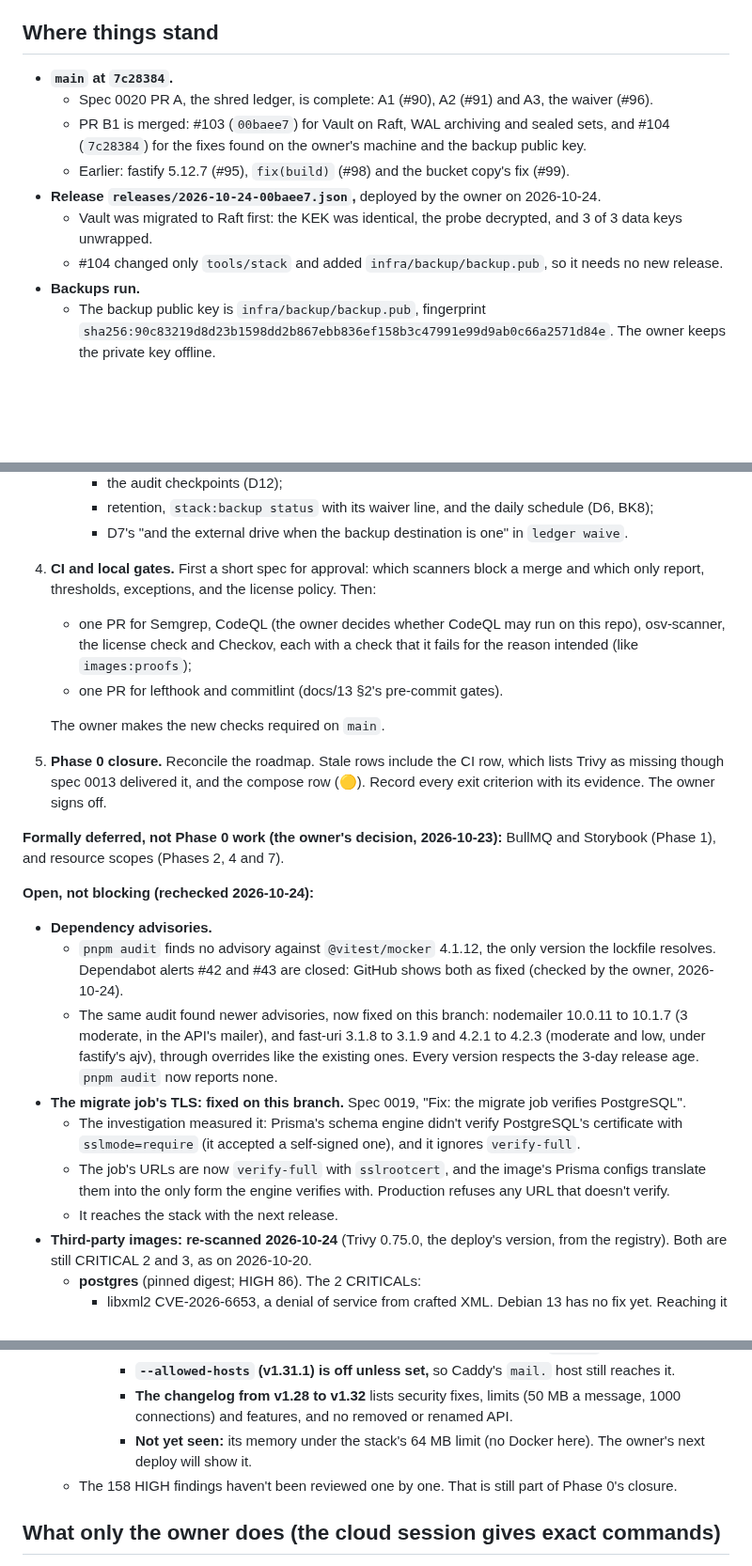
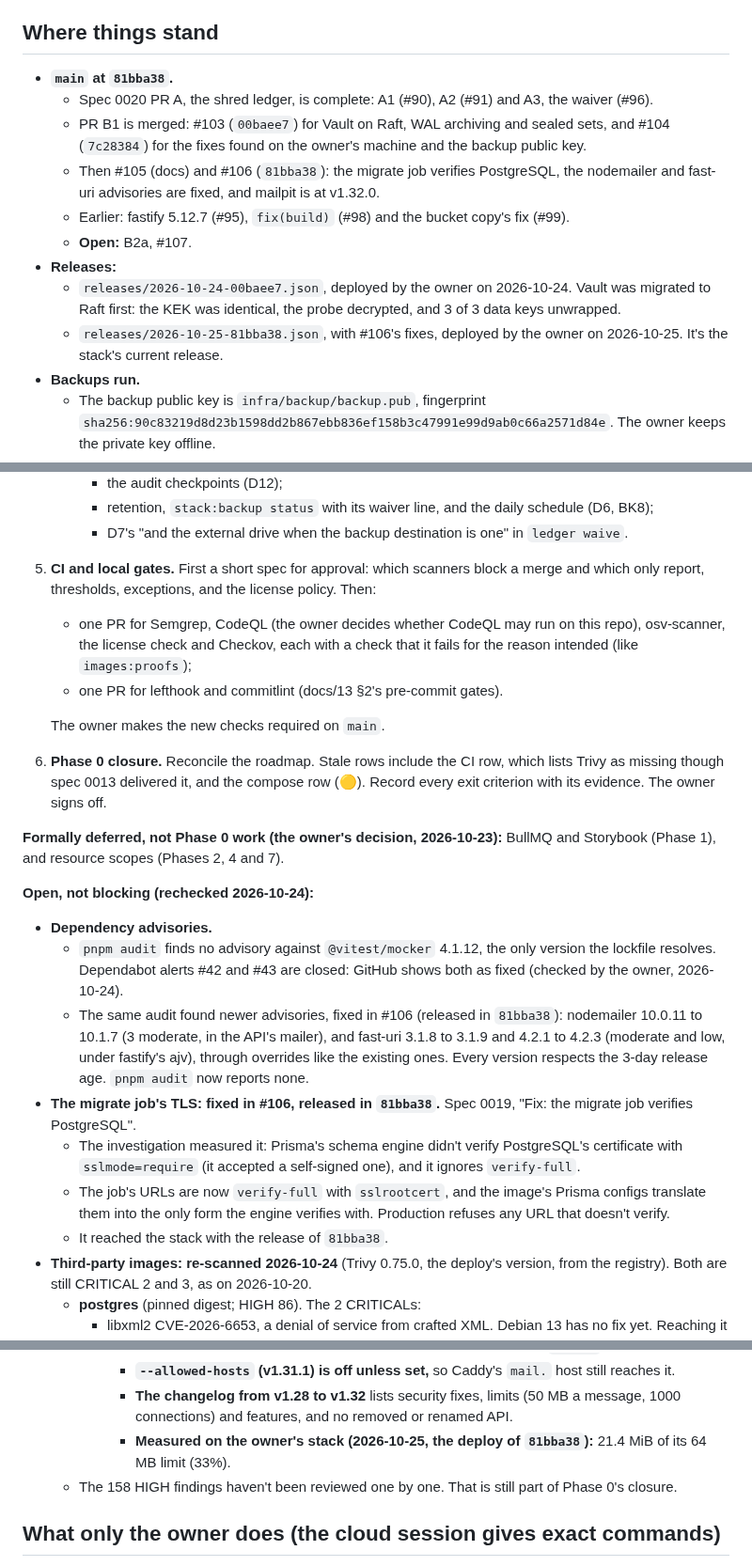
Before and after one commit to w1t3ack3r/univarse, a Markdown page: docs/HANDOFF.md, 3 parts joined by grey strips. Shown at 94% size. Drawn GitHub-style; blank space fills up the shorter version.

```diff
--- a/docs/HANDOFF.md
+++ b/docs/HANDOFF.md
@@ -4,13 +4,15 @@ Read this before doing anything. It covers where Phase 0 stands, what is left in
 
 ## Where things stand
 
-- **`main` at `7c28384`.**
+- **`main` at `81bba38`.**
   - Spec 0020 PR A, the shred ledger, is complete: A1 (#90), A2 (#91) and A3, the waiver (#96).
   - PR B1 is merged: #103 (`00baee7`) for Vault on Raft, WAL archiving and sealed sets, and #104 (`7c28384`) for the fixes found on the owner's machine and the backup public key.
+  - Then #105 (docs) and #106 (`81bba38`): the migrate job verifies PostgreSQL, the nodemailer and fast-uri advisories are fixed, and mailpit is at v1.32.0.
   - Earlier: fastify 5.12.7 (#95), `fix(build)` (#98) and the bucket copy's fix (#99).
-- **Release `releases/2026-10-24-00baee7.json`,** deployed by the owner on 2026-10-24.
-  - Vault was migrated to Raft first: the KEK was identical, the probe decrypted, and 3 of 3 data keys unwrapped.
-  - #104 changed only `tools/stack` and added `infra/backup/backup.pub`, so it needs no new release.
+  - **Open:** B2a, #107.
+- **Releases:**
+  - `releases/2026-10-24-00baee7.json`, deployed by the owner on 2026-10-24. Vault was migrated to Raft first: the KEK was identical, the probe decrypted, and 3 of 3 data keys unwrapped.
+  - `releases/2026-10-25-81bba38.json`, with #106's fixes, deployed by the owner on 2026-10-25. It's the stack's current release.
 - **Backups run.**
   - The backup public key is `infra/backup/backup.pub`, fingerprint `sha256:90c83219d8d23b1598dd2b867ebb836ef158b3c47991e99d9ab0c66a2571d84e`. The owner keeps the private key offline.
   - The first set, `20261024T161305Z-e2bd`, completed on 2026-10-24 (exit 0). It has 6 sealed files, the ledger at seq 2, and needs WAL from `000000010000000000000006`.
@@ -41,23 +49,23 @@ Read this before doing anything. It covers where Phase 0 stands, what is left in
      - the audit checkpoints (D12);
      - retention, `stack:backup status` with its waiver line, and the daily schedule (D6, BK8);
      - D7's "and the external drive when the backup destination is one" in `ledger waive`.
-4. **CI and local gates.** First a short spec for approval: which scanners block a merge and which only report, thresholds, exceptions, and the license policy. Then:
+5. **CI and local gates.** First a short spec for approval: which scanners block a merge and which only report, thresholds, exceptions, and the license policy. Then:
    - one PR for Semgrep, CodeQL (the owner decides whether CodeQL may run on this repo), osv-scanner, the license check and Checkov, each with a check that it fails for the reason intended (like `images:proofs`);
    - one PR for lefthook and commitlint (docs/13 §2's pre-commit gates).
 
    The owner makes the new checks required on `main`.
-5. **Phase 0 closure.** Reconcile the roadmap. Stale rows include the CI row, which lists Trivy as missing though spec 0013 delivered it, and the compose row (🟡). Record every exit criterion with its evidence. The owner signs off.
+6. **Phase 0 closure.** Reconcile the roadmap. Stale rows include the CI row, which lists Trivy as missing though spec 0013 delivered it, and the compose row (🟡). Record every exit criterion with its evidence. The owner signs off.
 
 **Formally deferred, not Phase 0 work (the owner's decision, 2026-10-23):** BullMQ and Storybook (Phase 1), and resource scopes (Phases 2, 4 and 7).
 
 **Open, not blocking (rechecked 2026-10-24):**
 - **Dependency advisories.**
   - `pnpm audit` finds no advisory against `@vitest/mocker` 4.1.12, the only version the lockfile resolves. Dependabot alerts #42 and #43 are closed: GitHub shows both as fixed (checked by the owner, 2026-10-24).
-  - The same audit found newer advisories, now fixed on this branch: nodemailer 10.0.11 to 10.1.7 (3 moderate, in the API's mailer), and fast-uri 3.1.8 to 3.1.9 and 4.2.1 to 4.2.3 (moderate and low, under fastify's ajv), through overrides like the existing ones. Every version respects the 3-day release age. `pnpm audit` now reports none.
-- **The migrate job's TLS: fixed on this branch.** Spec 0019, "Fix: the migrate job verifies PostgreSQL".
+  - The same audit found newer advisories, fixed in #106 (released in `81bba38`): nodemailer 10.0.11 to 10.1.7 (3 moderate, in the API's mailer), and fast-uri 3.1.8 to 3.1.9 and 4.2.1 to 4.2.3 (moderate and low, under fastify's ajv), through overrides like the existing ones. Every version respects the 3-day release age. `pnpm audit` now reports none.
+- **The migrate job's TLS: fixed in #106, released in `81bba38`.** Spec 0019, "Fix: the migrate job verifies PostgreSQL".
   - The investigation measured it: Prisma's schema engine didn't verify PostgreSQL's certificate with `sslmode=require` (it accepted a self-signed one), and it ignores `verify-full`.
   - The job's URLs are now `verify-full` with `sslrootcert`, and the image's Prisma configs translate them into the only form the engine verifies with. Production refuses any URL that doesn't verify.
-  - It reaches the stack with the next release.
+  - It reached the stack with the release of `81bba38`.
 - **Third-party images: re-scanned 2026-10-24** (Trivy 0.75.0, the deploy's version, from the registry). Both are still CRITICAL 2 and 3, as on 2026-10-20.
   - **postgres** (pinned digest; HIGH 86). The 2 CRITICALs:
     - libxml2 CVE-2026-6653, a denial of service from crafted XML. Debian 13 has no fix yet. Reaching it needs SQL access to PostgreSQL's XML functions, which the app doesn't use, on the internal `db` network.
@@ -71,7 +79,7 @@ Read this before doing anything. It covers where Phase 0 stands, what is left in
       - **The runtime is unchanged:** the same entrypoint, user, ports and `readyz` healthcheck.
       - **`--allowed-hosts` (v1.31.1) is off unless set,** so Caddy's `mail.` host still reaches it.
       - **The changelog from v1.28 to v1.32** lists security fixes, limits (50 MB a message, 1000 connections) and features, and no removed or renamed API.
-      - **Not yet seen:** its memory under the stack's 64 MB limit (no Docker here). The owner's next deploy will show it.
+      - **Measured on the owner's stack (2026-10-25, the deploy of `81bba38`):** 21.4 MiB of its 64 MB limit (33%).
   - The 158 HIGH findings haven't been reviewed one by one. That is still part of Phase 0's closure.
 
 ## What only the owner does (the cloud session gives exact commands)
```
Also changed, not shown: other parts of docs/HANDOFF.md (+8 -2 lines), docs/18-roadmap.md (+1 -0 lines), docs/specs/0023-vault-app-token-renewal.md (added, +105 -0 lines).
